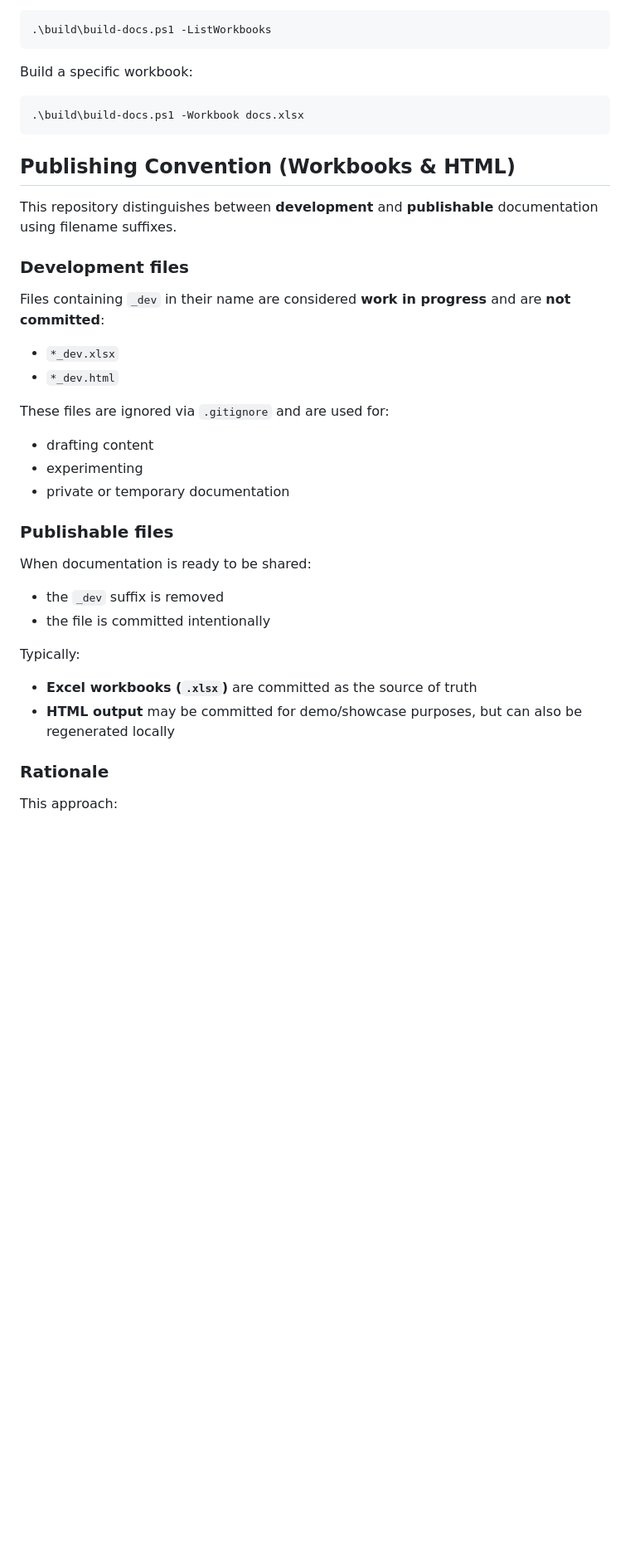
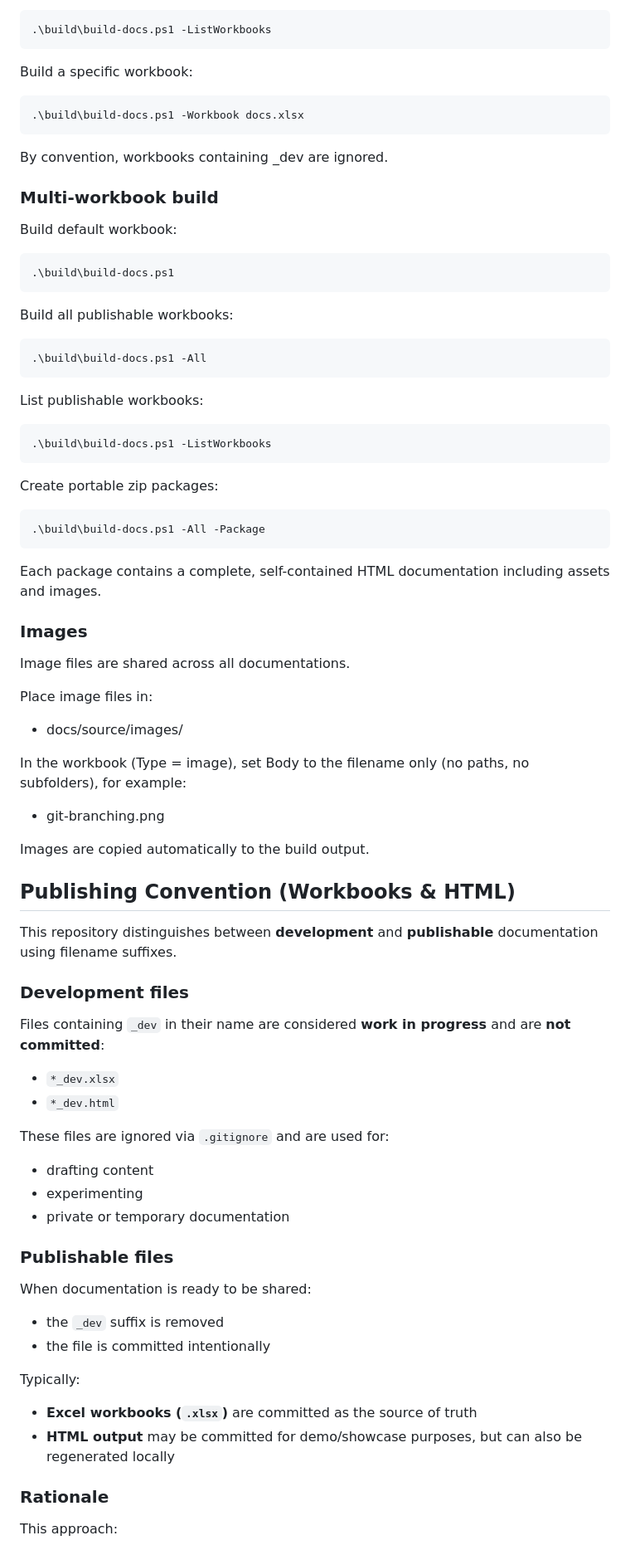
Before and after one commit to guennilena/DocForge, a Markdown page: README.md, the part around one of its changes. Shown at 83% size. Drawn GitHub-style; blank space fills up the shorter version.

Commit message:
docs: update README for v0.5.0

````diff
--- a/README.md
+++ b/README.md
@@ -78,14 +88,58 @@ Build a specific workbook:
 .\build\build-docs.ps1 -Workbook docs.xlsx
 ```
 
+By convention, workbooks containing _dev are ignored.
+
+### Multi-workbook build
+
+Build default workbook:
+
+```powershell
+.\build\build-docs.ps1
+```
+
+Build all publishable workbooks:
+
+```powershell
+.\build\build-docs.ps1 -All
+```
+
+List publishable workbooks:
+
+```powershell
+.\build\build-docs.ps1 -ListWorkbooks
+```
+
+Create portable zip packages:
+
+```powershell
+.\build\build-docs.ps1 -All -Package
+```
+
+Each package contains a complete, self-contained HTML documentation
+including assets and images.
+
+### Images
+
+Image files are shared across all documentations.
+
+Place image files in:
+- docs/source/images/
+
+In the workbook (Type = image), set Body to the filename only
+(no paths, no subfolders), for example:
+- git-branching.png
+
+Images are copied automatically to the build output.
+
 ## Publishing Convention (Workbooks & HTML)
 
 This repository distinguishes between **development** and **publishable** documentation
 using filename suffixes.
 
 ### Development files
+
 Files containing `_dev` in their name are considered **work in progress** and are **not committed**:
-
 - `*_dev.xlsx`
 - `*_dev.html`
 
@@ -95,8 +149,8 @@ These files are ignored via `.gitignore` and are used for:
 - private or temporary documentation
 
 ### Publishable files
+
 When documentation is ready to be shared:
-
 - the `_dev` suffix is removed
 - the file is committed intentionally
 
@@ -105,6 +159,7 @@ Typically:
 - **HTML output** may be committed for demo/showcase purposes, but can also be regenerated locally
 
 ### Rationale
+
 This approach:
 - prevents accidental publication of unfinished content
 - keeps the repository clean and intentional
````
Also changed, not shown: other parts of README.md (+19 -10 lines).
